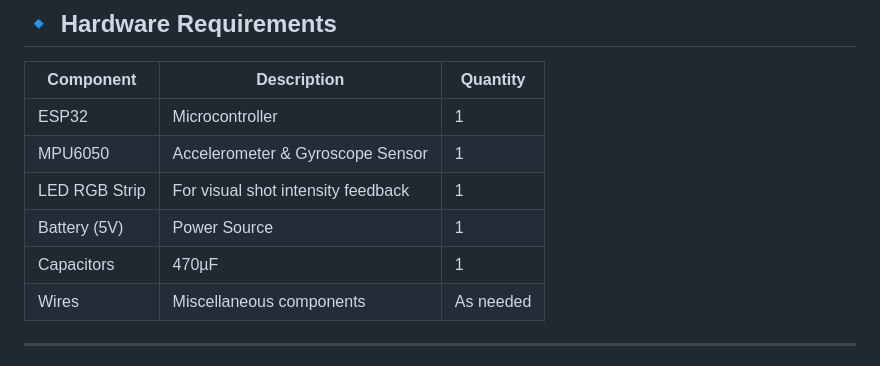
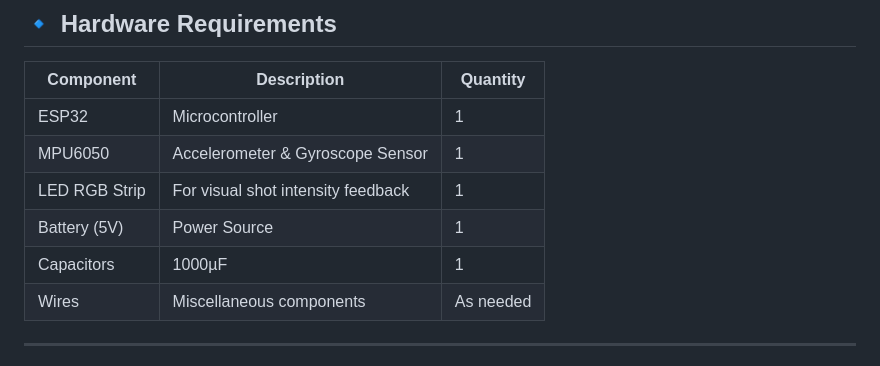
Before and after one commit to QuentinL-eng/Tennis-Buddy-Smart-Racket, a Markdown page: DesignFiles.md, the part around the change. Drawn GitHub-style.

```diff
--- a/DesignFiles.md
+++ b/DesignFiles.md
@@ -33,7 +33,7 @@ A comprehensive list of components needed to build the Smart Tennis Racket.
 | MPU6050                | Accelerometer & Gyroscope Sensor   | 1        |
 | LED RGB Strip          | For visual shot intensity feedback | 1        |
 | Battery (5V)           | Power Source                       | 1        |
-| Capacitors           | 470µF                      | 1        |
+| Capacitors           | 1000µF                      | 1        |
 | Wires | Miscellaneous components        | As needed |
 
 ---
```
